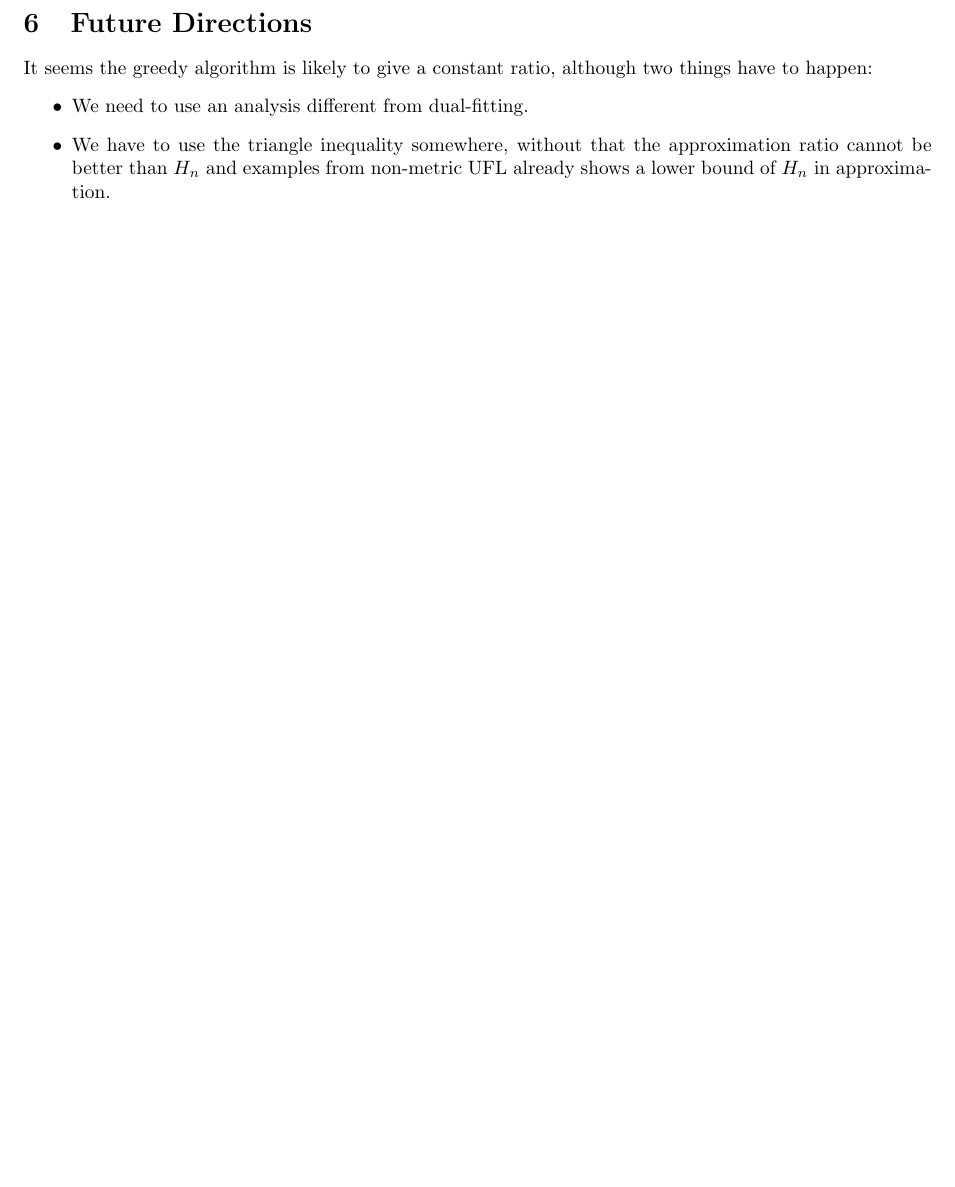
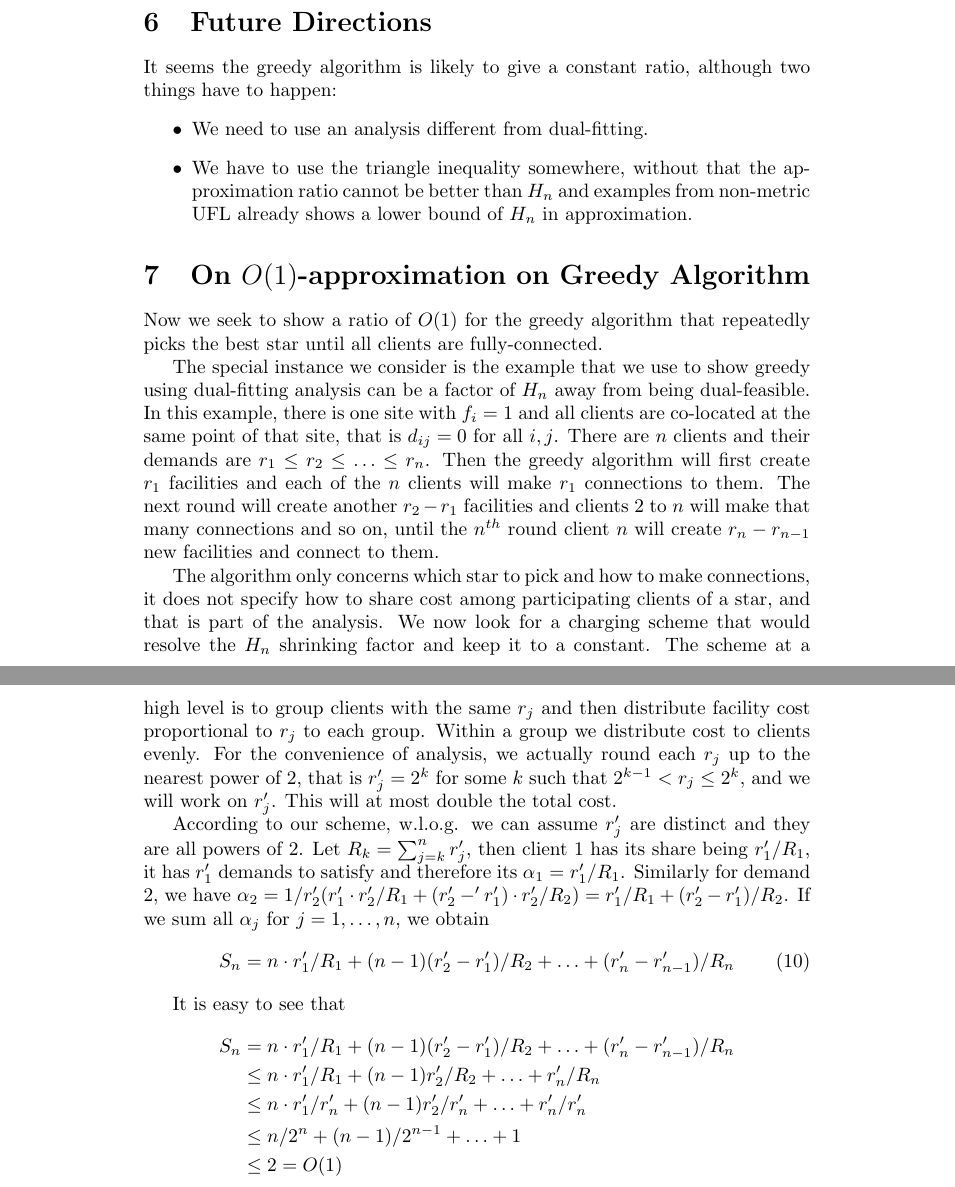
Before and after one commit to lantimilan/facilitylocation, a LaTeX document (primaldual.tex): part of page 5 of 5 before the commit and two parts of pages 6 and 7 of 7 after it, the two joined at a grey line, cut so that both start at the same text, the shorter picture padded with empty space. Compiled offline with pdfLaTeX.

Commit message:
simple instance is O(1)

```diff
--- a/primaldual.tex
+++ b/primaldual.tex
@@ -2,7 +2,8 @@
 
 \title{On primal-dual and dual-fitting of the FTFP problem}
 \author{UCR theory lab}
-\usepackage{fullpage, amsmath}
+%\usepackage{fullpage, amsmath}
+\usepackage{amsmath}
 \begin{document}
 \maketitle
 
@@ -289,4 +290,54 @@ although two things have to happen:
   from non-metric UFL already shows a lower bound of $H_n$ in approximation.
 \end{itemize}
 
+\section{On $O(1)$-approximation on Greedy Algorithm}
+Now we seek to show a ratio of $O(1)$ for the greedy algorithm that
+repeatedly picks the best star until all clients are fully-connected.
+
+The special instance we consider is the example that we use to show
+greedy using dual-fitting analysis can be a factor of $H_n$ away from
+being dual-feasible. In this example, there is one site with $f_i=1$
+and all clients are co-located at the same point of that site, that is
+$d_{ij}=0$ for all $i,j$. There are $n$ clients and their demands are
+$r_1 \leq r_2 \leq \ldots \leq r_n$. Then the greedy algorithm will
+first create $r_1$ facilities and each of the $n$ clients will make
+$r_1$ connections to them. The next round will create another $r_2 -
+r_1$ facilities and clients $2$ to $n$ will make that many connections
+and so on, until the $n^{th}$ round client $n$ will create $r_n -
+r_{n-1}$ new facilities and connect to them.
+
+The algorithm only concerns which star to pick and how to make
+connections, it does not specify how to share cost among participating
+clients of a star, and that is part of the analysis. We now look for a
+charging scheme that would resolve the $H_n$ shrinking factor and keep
+it to a constant. The scheme at a high level is to group clients with
+the same $r_j$ and then distribute facility cost proportional to $r_j$
+to each group. Within a group we distribute cost to clients
+evenly. For the convenience of analysis, we actually round each $r_j$
+up to the nearest power of $2$, that is $r_j'=2^k$ for some $k$ such
+that $2^{k-1} < r_j \leq 2^k$, and we will work on $r_j'$. This will
+at most double the total cost.
+
+According to our scheme, w.l.o.g. we can assume $r_j'$ are distinct
+and they are all powers of 2. Let $R_k = \sum_{j=k}^n r_j'$, then
+client $1$ has its share being $r_1'/R_1$, it has $r_1'$ demands to
+satisfy and therefore its $\alpha_1 = r_1'/R_1$. Similarly for demand
+$2$, we have $\alpha_2 = 1/r_2' (r_1'\cdot r_2'/R_1 +
+(r_2'-'r_1')\cdot r_2'/R_2) = r_1'/R_1 + (r_2'-r_1')/R_2$. If we sum
+all $\alpha_j$ for $j=1,\ldots,n$, we obtain
+\begin{equation}
+S_n = n\cdot r_1'/R_1 + (n-1) (r_2'-r_1')/R_2 + \ldots + (r_n' -
+r_{n-1}') / R_n
+\end{equation}
+
+It is easy to see that
+\begin{align*}
+S_n &= n\cdot r_1'/R_1 + (n-1) (r_2'-r_1')/R_2 + \ldots + (r_n' -
+r_{n-1}') / R_n\\
+&\leq n\cdot r_1'/R_1 + (n-1) r_2' / R_2 + \ldots + r_n' / R_n\\
+&\leq n\cdot r_1'/r_n' + (n-1) r_2' / r_n' + \ldots + r_n' / r_n'\\
+&\leq n/2^n + (n-1)/2^{n-1} + \ldots + 1\\
+&\leq 2 = O(1)\\
+\end{align*}
+
 \end{document}
```
